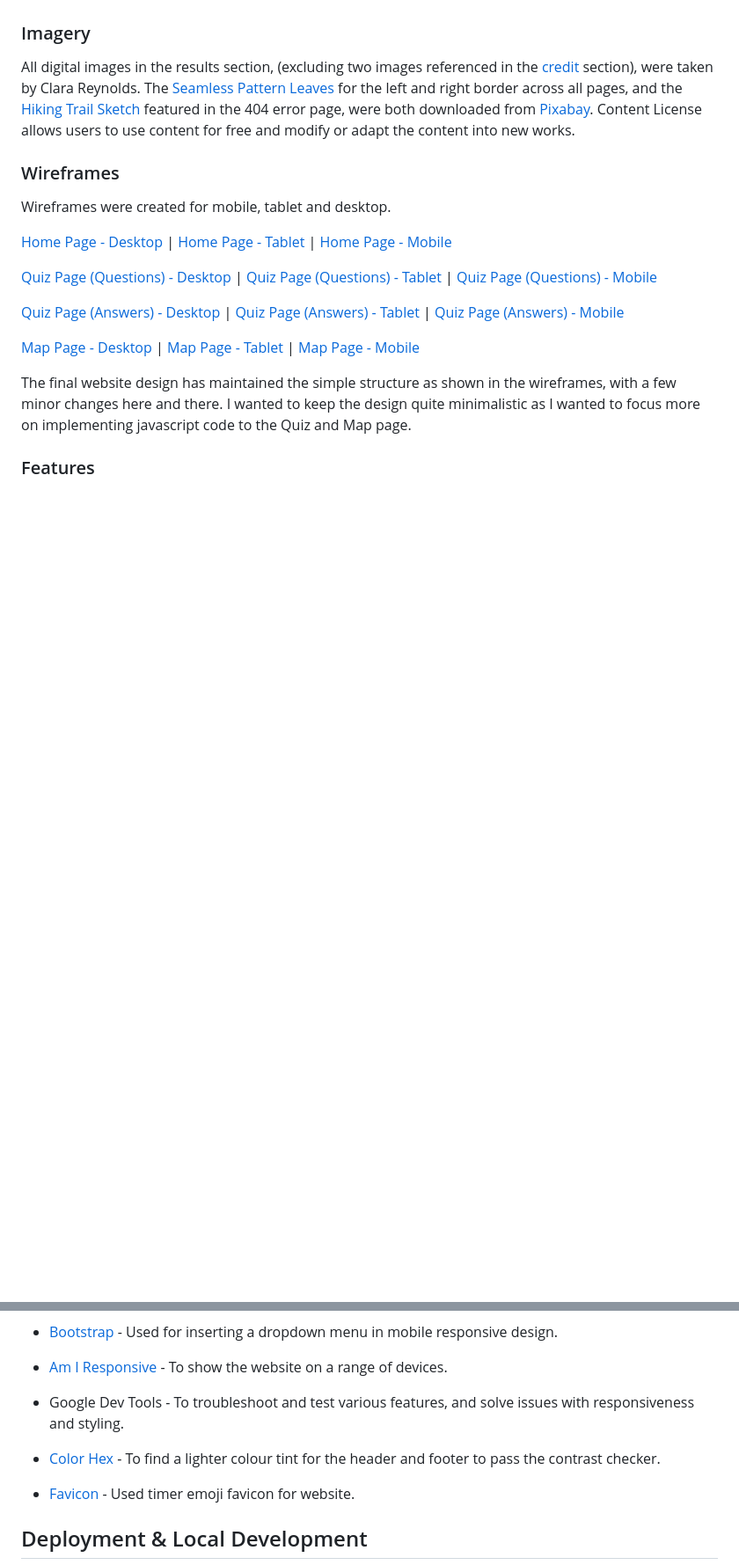
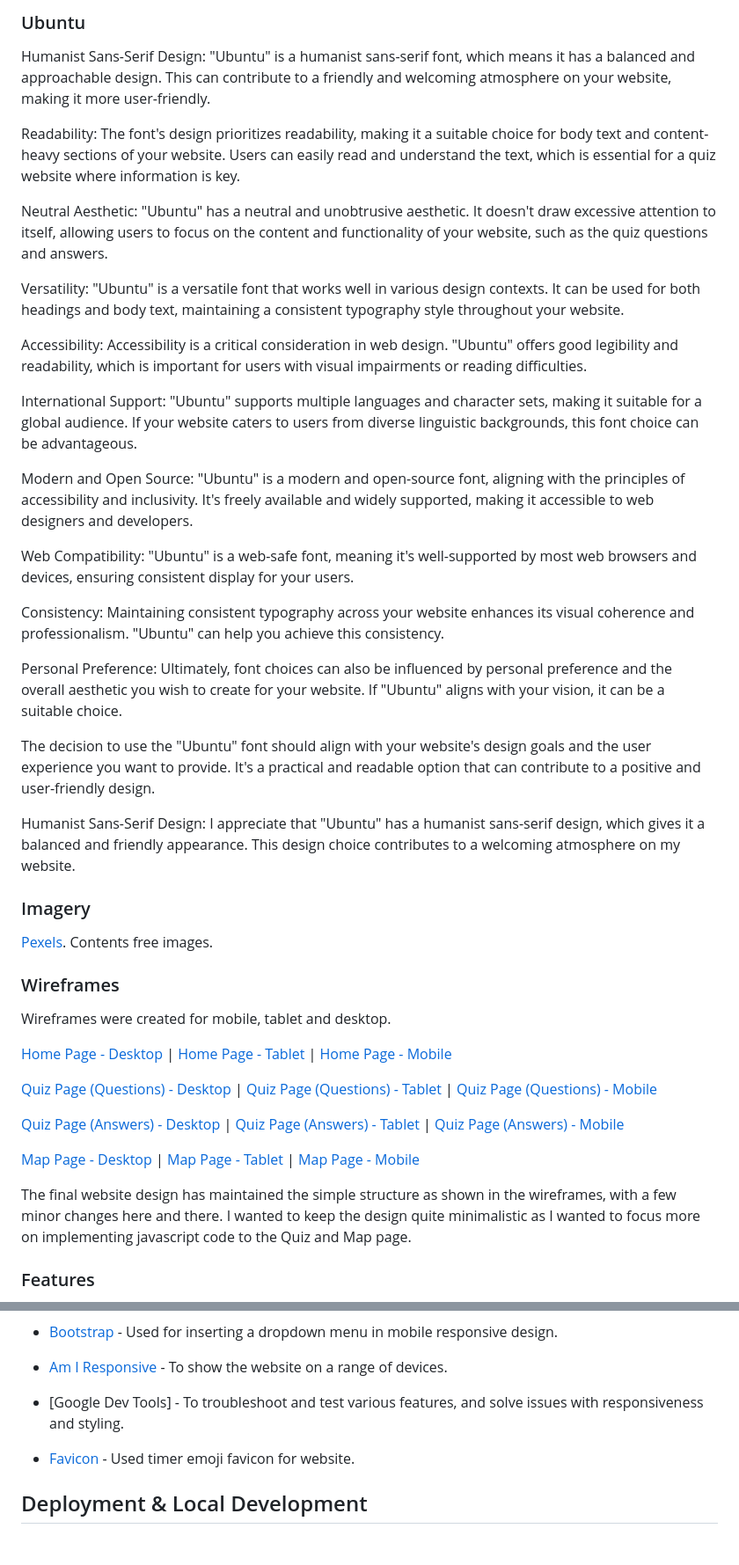
Before and after one commit to Deesingh92/MSP2-SportsQuiz2023, a Markdown page: README.md, 2 parts joined by grey strips. Shown: that part at 88% size. GitHub-like rendering; blank space fills up the shorter version.

```diff
--- a/README.md
+++ b/README.md
@@ -185,7 +213,32 @@ I picked this particular font as it was suggested on [Figma](https://www.figma.c
+### Ubuntu
+
+Humanist Sans-Serif Design: "Ubuntu" is a humanist sans-serif font, which means it has a balanced and approachable design. This can contribute to a friendly and welcoming atmosphere on your website, making it more user-friendly.
+
+Readability: The font's design prioritizes readability, making it a suitable choice for body text and content-heavy sections of your website. Users can easily read and understand the text, which is essential for a quiz website where information is key.
+
+Neutral Aesthetic: "Ubuntu" has a neutral and unobtrusive aesthetic. It doesn't draw excessive attention to itself, allowing users to focus on the content and functionality of your website, such as the quiz questions and answers.
+
+Versatility: "Ubuntu" is a versatile font that works well in various design contexts. It can be used for both headings and body text, maintaining a consistent typography style throughout your website.
+
+Accessibility: Accessibility is a critical consideration in web design. "Ubuntu" offers good legibility and readability, which is important for users with visual impairments or reading difficulties.
+
+International Support: "Ubuntu" supports multiple languages and character sets, making it suitable for a global audience. If your website caters to users from diverse linguistic backgrounds, this font choice can be advantageous.
+
+Modern and Open Source: "Ubuntu" is a modern and open-source font, aligning with the principles of accessibility and inclusivity. It's freely available and widely supported, making it accessible to web designers and developers.
+
+Web Compatibility: "Ubuntu" is a web-safe font, meaning it's well-supported by most web browsers and devices, ensuring consistent display for your users.
+
+Consistency: Maintaining consistent typography across your website enhances its visual coherence and professionalism. "Ubuntu" can help you achieve this consistency.
+
+Personal Preference: Ultimately, font choices can also be influenced by personal preference and the overall aesthetic you wish to create for your website. If "Ubuntu" aligns with your vision, it can be a suitable choice.
+
+The decision to use the "Ubuntu" font should align with your website's design goals and the user experience you want to provide. It's a practical and readable option that can contribute to a positive and user-friendly design.
+
+
+Humanist Sans-Serif Design: I appreciate that "Ubuntu" has a humanist sans-serif design, which gives it a balanced and friendly appearance. This design choice contributes to a welcoming atmosphere on my website.
 ### Imagery
 
-All digital images in the results section, (excluding two images referenced in the [credit](#media) section), were taken by Clara Reynolds.
-The [Seamless Pattern Leaves](assets/images/background-print-image-compressed.webp) for the left and right border across all pages, and the [Hiking Trail Sketch](assets/images/background-hiking.webp) featured in the 404 error page, were both downloaded from [Pixabay](https://pixabay.com/). Content License allows users to use content for free and modify or adapt the content into new works.
+[Pexels](https://pexels.com/). Contents free images.
 
 ### Wireframes
 
@@ -338,9 +405,8 @@ HTML, CSS and Javascript were used to create this website.
 
 - [Am I Responsive](https://ui.dev/amiresponsive?url=https://deesingh92.github.io/MSP2-SportsQuiz2023/) - To show the website on a range of devices.
 
-- Google Dev Tools - To troubleshoot and test various features, and solve issues with responsiveness and styling.
+- [Google Dev Tools] - To troubleshoot and test various features, and solve issues with responsiveness and styling.
 
-- [Color Hex](https://www.color-hex.com/color/79804f) - To find a lighter colour tint for the header and footer to pass the contrast checker.
 
 - [Favicon](https://favicon.io/) - Used timer emoji favicon for website.
 
```
Also changed, not shown: other parts of README.md (+60 -18 lines), assets/images/small-spot-palette.png (renamed from assets/images/small-spot-pallete.png).
